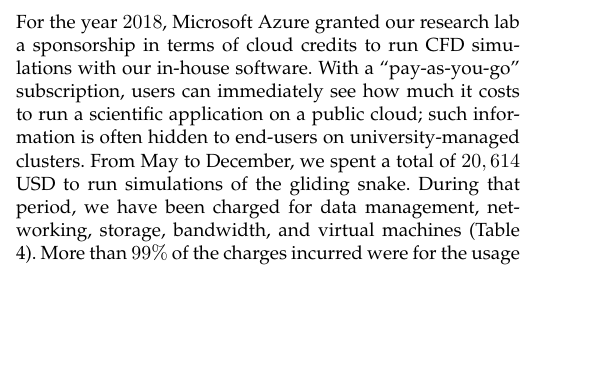
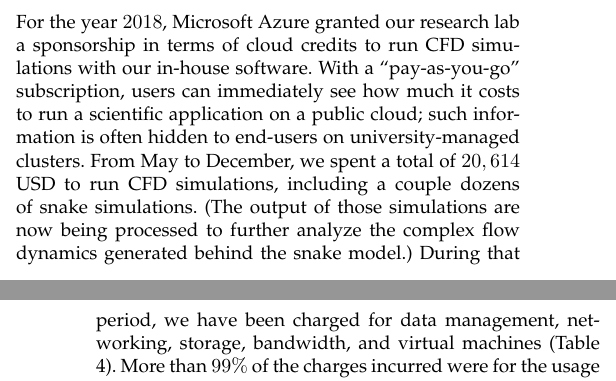
Before and after one commit to barbagroup/cloud-repro, a LaTeX paper (tex/MesnardoBarba2019.tex): part of one column of page 7 of 10 before the commit and two parts of the columns of pages 7 and 8 of 10 after it, the two joined at a grey line, cut so that both start at the same text, the shorter picture padded with empty space. Compiled offline with pdfLaTeX.

Commit message:
Try to connect snake simus to overall cost

```diff
--- a/tex/MesnardoBarba2019.tex
+++ b/tex/MesnardoBarba2019.tex
@@ -447,7 +447,8 @@ We include this selection here to represent a typical workflow, and combine our
 
 For the year $2018$, Microsoft Azure granted our research lab a sponsorship in terms of cloud credits to run CFD simulations with our in-house software.
 With a ``pay-as-you-go'' subscription, users can immediately see how much it costs to run a scientific application on a public cloud; such information is often hidden to end-users on university-managed clusters.
-From May to December, we spent a total of $20,614$ USD to run simulations of the gliding snake.
+From May to December, we spent a total of $20,614$ USD to run CFD simulations, including a couple dozens of snake simulations.
+(The output of those simulations are now being processed to further analyze the complex flow dynamics generated behind the snake model.)
 During that period, we have been charged for data management, networking, storage, bandwidth, and virtual machines (Table \ref{tab:azure_charges}).
 More than $99\%$ of the charges incurred were for the usage of virtual machines, mainly instances from the NC-series (Table \ref{tab:nc_series}).
 To run PetIBM simulations of the snake model, we used the \texttt{NC24r} virtual machines to get access to NVIDIA K80 GPUs and InfiniBand networking.
```
